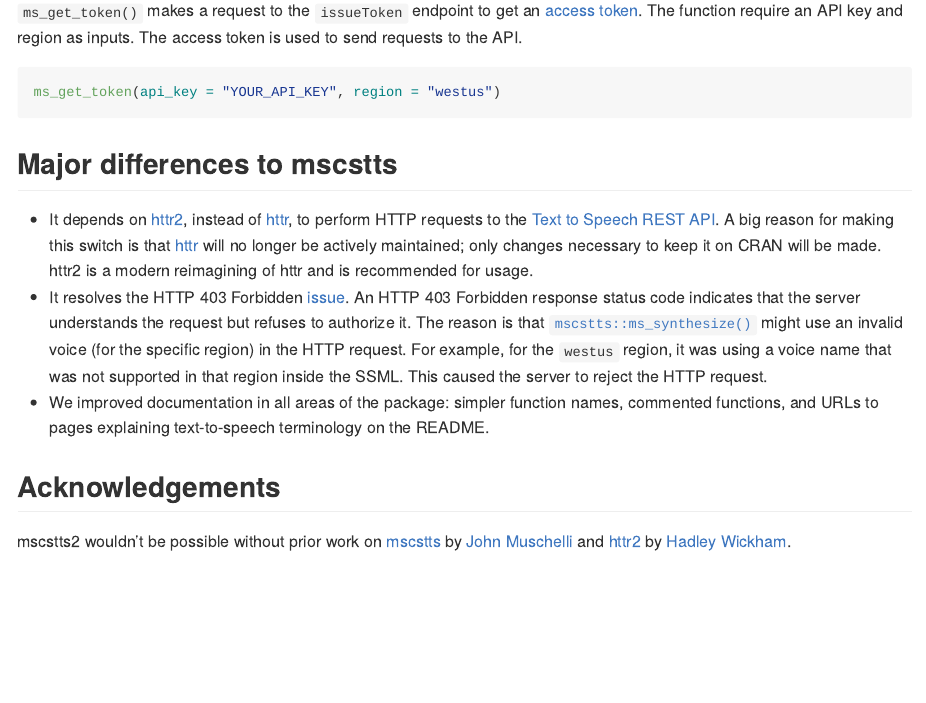
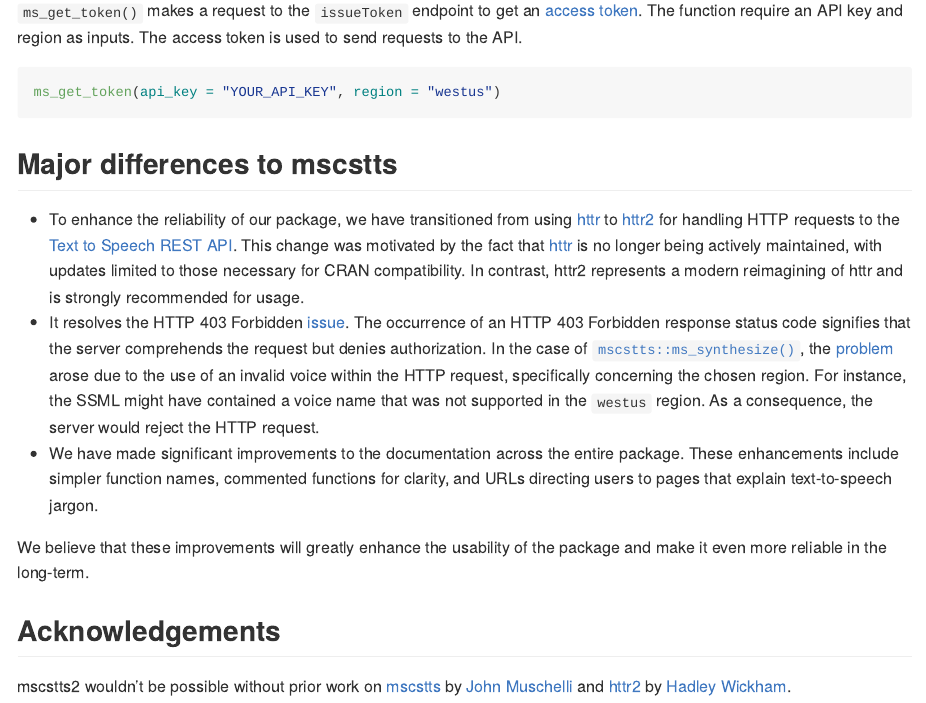
Before and after one commit to fhdsl/conrad, an R Markdown document (README.Rmd): the page in a window 1100 px wide, from 1920 px down. The pictures show the output file README.md that the author committed with the source, drawn offline in the style of GitHub.

Commit message:
Update "Major differences to mscstts"

```diff
--- a/README.Rmd
+++ b/README.Rmd
@@ -98,9 +98,11 @@
 
 ## Major differences to mscstts
 
-- It depends on [httr2](https://httr2.r-lib.org/), instead of [httr](https://httr.r-lib.org/), to perform HTTP requests to the [Text to Speech REST API](https://learn.microsoft.com/en-us/azure/cognitive-services/Speech-Service/rest-text-to-speech?tabs=streaming). A big reason for making this switch is that [httr](https://httr.r-lib.org/#status) will no longer be actively maintained; only changes necessary to keep it on CRAN will be made. httr2 is a modern reimagining of httr and is recommended for usage.
-- It resolves the HTTP 403 Forbidden [issue](https://github.com/muschellij2/mscstts/issues/13). An HTTP 403 Forbidden response status code indicates that the server understands the request but refuses to authorize it. The reason is that [`mscstts::ms_synthesize()`](https://github.com/muschellij2/mscstts/blob/master/R/ms_synthesize.R) might use an invalid voice (for the specific region) in the HTTP request. For example, for the `westus` region, it was using a voice name that was not supported in that region inside the SSML. This caused the server to reject the HTTP request.
-- We improved documentation in all areas of the package: simpler function names, commented functions, and URLs to pages explaining text-to-speech terminology on the README.
+- To enhance the reliability of our package, we have transitioned from using [httr](https://httr.r-lib.org/) to [httr2](https://httr2.r-lib.org/) for handling HTTP requests to the [Text to Speech REST API](https://learn.microsoft.com/en-us/azure/cognitive-services/Speech-Service/rest-text-to-speech?tabs=streaming). This change was motivated by the fact that [httr](https://httr.r-lib.org/#status) is no longer being actively maintained, with updates limited to those necessary for CRAN compatibility. In contrast, httr2 represents a modern reimagining of httr and is strongly recommended for usage.
+- It resolves the HTTP 403 Forbidden [issue](https://github.com/muschellij2/mscstts/issues/13). The occurrence of an HTTP 403 Forbidden response status code signifies that the server comprehends the request but denies authorization. In the case of [`mscstts::ms_synthesize()`](https://github.com/muschellij2/mscstts/blob/master/R/ms_synthesize.R), the [problem](https://github.com/muschellij2/mscstts/issues/13) arose due to the use of an invalid voice within the HTTP request, specifically concerning the chosen region. For instance, the SSML might have contained a voice name that was not supported in the `westus` region. As a consequence, the server would reject the HTTP request.
+- We have made significant improvements to the documentation across the entire package. These enhancements include simpler function names, commented functions for clarity, and URLs directing users to pages that explain text-to-speech jargon.
+
+We believe that these improvements will greatly enhance the usability of the package and make it even more reliable in the long-term.
 
 ## Acknowledgements
 
```
Also changed, not shown: README.md.
